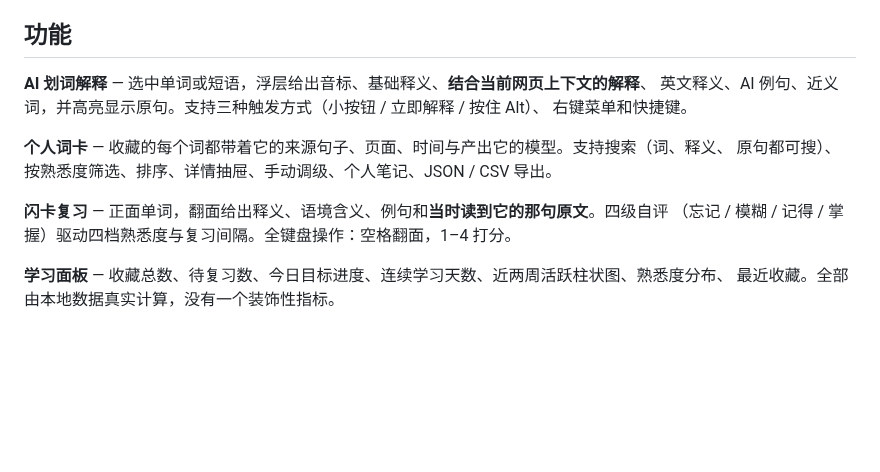
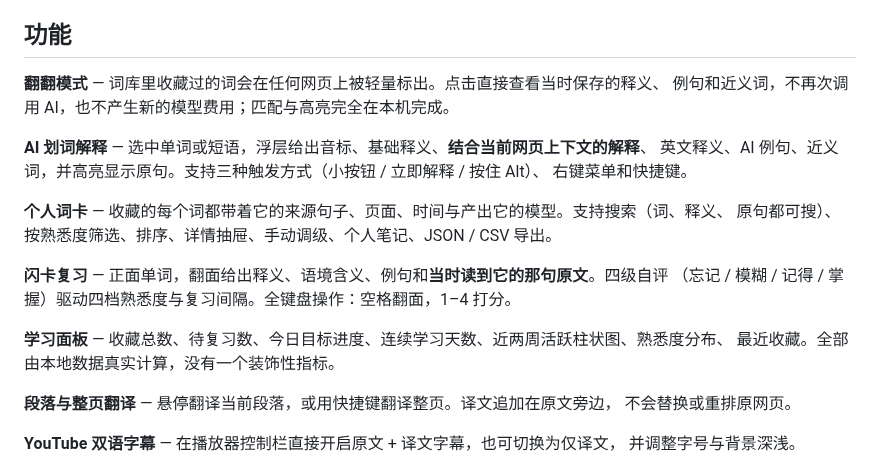
Before and after one commit to CarGod/fanfan-cards, a Markdown page: README.md, the part around one of its changes. Drawn GitHub-style; blank space fills up the shorter version.

```diff
--- a/README.md
+++ b/README.md
@@ -32,6 +38,9 @@
 
 ## 功能
 
+**翻翻模式** — 词库里收藏过的词会在任何网页上被轻量标出。点击直接查看当时保存的释义、
+例句和近义词，不再次调用 AI，也不产生新的模型费用；匹配与高亮完全在本机完成。
+
 **AI 划词解释** — 选中单词或短语，浮层给出音标、基础释义、**结合当前网页上下文的解释**、
 英文释义、AI 例句、近义词，并高亮显示原句。支持三种触发方式（小按钮 / 立即解释 / 按住 Alt）、
 右键菜单和快捷键。
@@ -45,5 +54,11 @@
 **学习面板** — 收藏总数、待复习数、今日目标进度、连续学习天数、近两周活跃柱状图、熟悉度分布、
 最近收藏。全部由本地数据真实计算，没有一个装饰性指标。
 
+**段落与整页翻译** — 悬停翻译当前段落，或用快捷键翻译整页。译文追加在原文旁边，
+不会替换或重排原网页。
+
+**YouTube 双语字幕** — 在播放器控制栏直接开启原文 + 译文字幕，也可切换为仅译文，
+并调整字号与背景深浅。
+
 ![划词卡片：结果、加载与错误三种状态](docs/screenshots/reading-card.png)
 ![学习面板](docs/screenshots/dashboard.png)
```
Also changed, not shown: other parts of README.md (+8 -0 lines), docs/PRIVACY.md (+4 -1 lines), docs/STORE_LISTING.md (+8 -1 lines), docs/screenshots/fanfan-mode-highlight.png (added), docs/screenshots/reading-in-context-v1.4.png (added), 1 other file.
